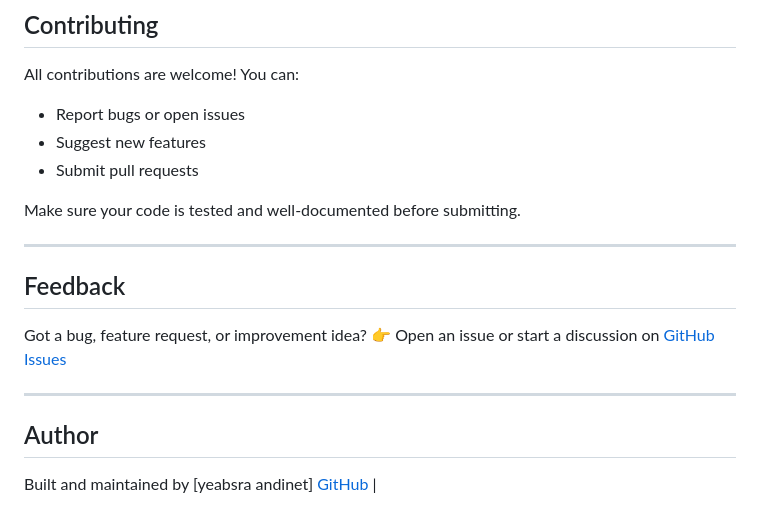
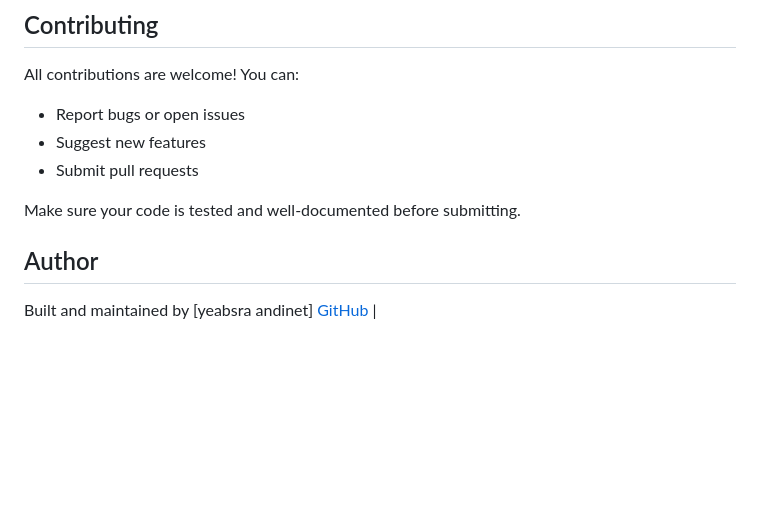
Before and after one commit to Eliphaz21/Vuln_yab, a Markdown page: README.md, the part around the change. Drawn GitHub-style; blank space fills up the shorter version.

```diff
--- a/README.md
+++ b/README.md
@@ -175,15 +175,6 @@ All contributions are welcome! You can:
 
 Make sure your code is tested and well-documented before submitting.
 
----
-
-## Feedback
-Got a bug, feature request, or improvement idea?
-👉 Open an issue or start a discussion on [GitHub Issues](https://github.com/Eliphaz21)
-
-
----
-
 ## Author
 
 Built and maintained by [yeabsra andinet]
```
